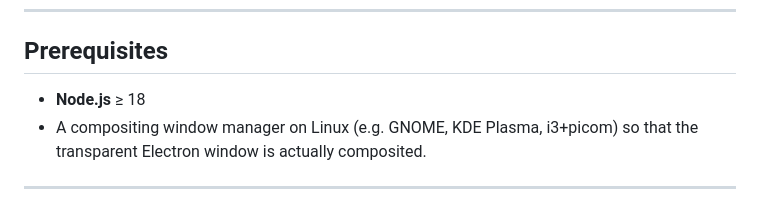
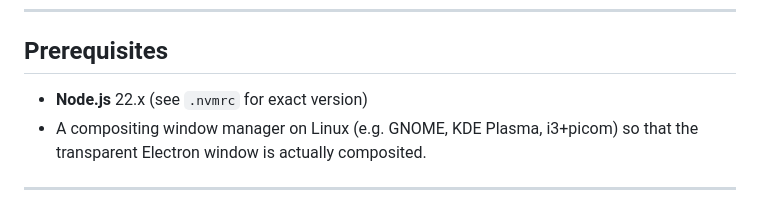
Before and after one commit to HidekiAI/electron-translucent-desktop-overlay, a Markdown page: README.md, the part around the change. Drawn GitHub-style.

Commit message:
Update README.md
Co-authored-by: Copilot <175728472+Copilot@users.noreply.github.com>

```diff
--- a/README.md
+++ b/README.md
@@ -31,7 +31,7 @@ on top, and fully configurable for position, translucency and font size.
 
 ## Prerequisites
 
-- **Node.js** ≥ 18
+- **Node.js** 22.x (see `.nvmrc` for exact version)
 - A compositing window manager on Linux (e.g. GNOME, KDE Plasma, i3+picom)
   so that the transparent Electron window is actually composited.
 
```
